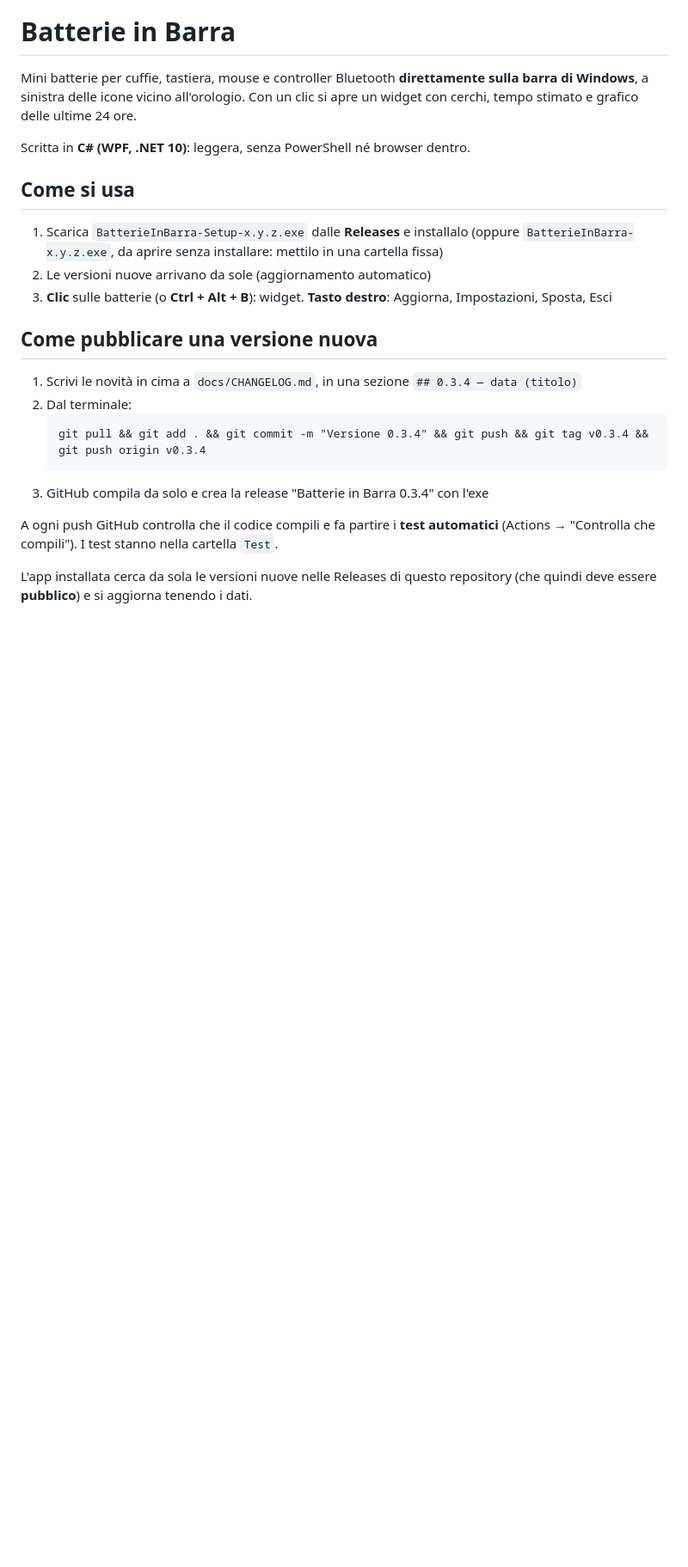
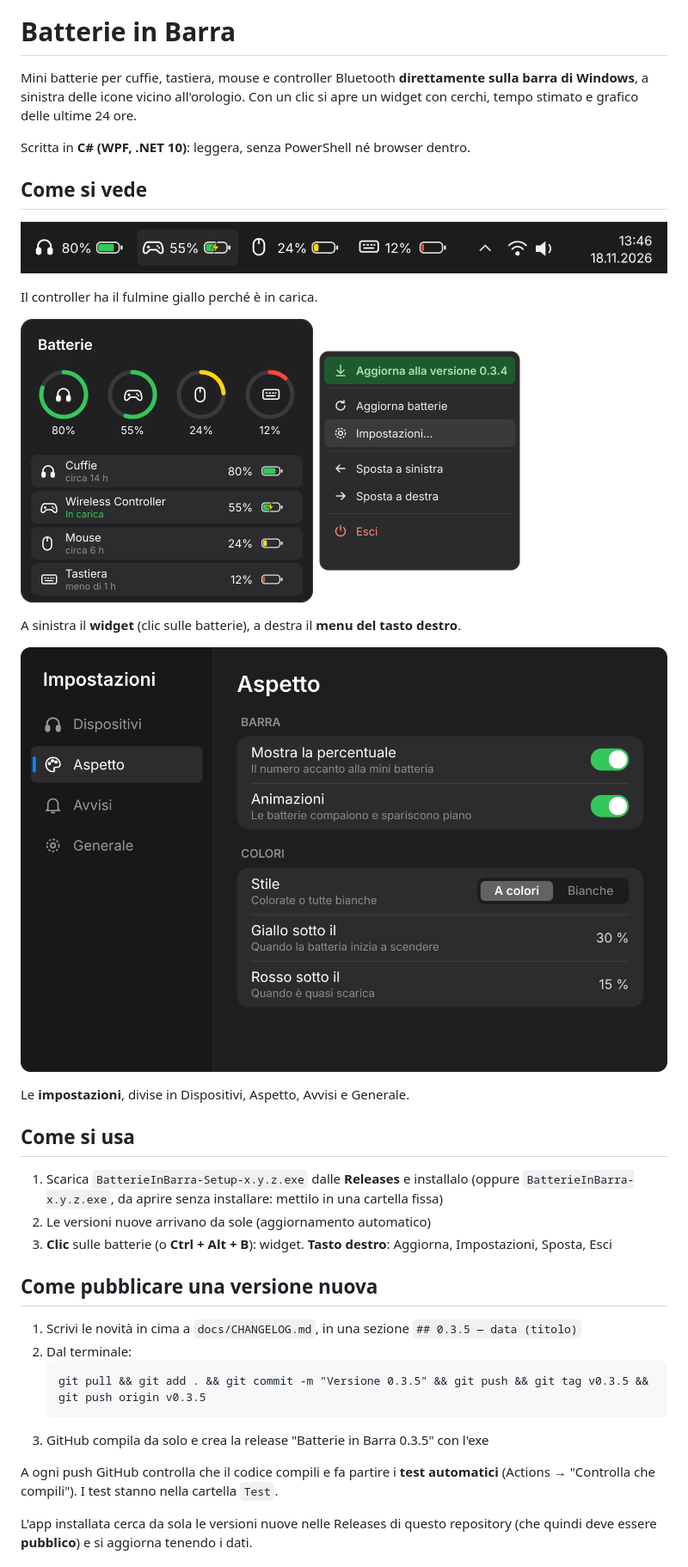
Before and after one commit to sim40702-debug/percentuale_carica_disp, a Markdown page: README.md, the part around one of its changes. Shown at 86% size. Rendered like a GitHub page; pictures changed too: docs/immagini/barra.png (added), docs/immagini/impostazioni.png (added), docs/immagini/menu.png (added); blank space fills up the shorter version.

Commit message:
Versione 0.3.4: foto nella descrizione e nelle release

````diff
--- a/README.md
+++ b/README.md
@@ -8,6 +8,20 @@ delle ultime 24 ore.
 
 Scritta in **C# (WPF, .NET 10)**: leggera, senza PowerShell né browser dentro.
 
+## Come si vede
+
+![Le batterie sulla barra di Windows](docs/immagini/barra.png)
+
+Il controller ha il fulmine giallo perché è in carica.
+
+<img src="docs/immagini/widget.png" width="340" alt="Il widget"> <img src="docs/immagini/menu.png" width="240" alt="Il menu del tasto destro">
+
+A sinistra il **widget** (clic sulle batterie), a destra il **menu del tasto destro**.
+
+![Le impostazioni](docs/immagini/impostazioni.png)
+
+Le **impostazioni**, divise in Dispositivi, Aspetto, Avvisi e Generale.
+
 ## Come si usa
 
 1. Scarica `BatterieInBarra-Setup-x.y.z.exe` dalle **Releases** e installalo
@@ -17,12 +31,12 @@ Scritta in **C# (WPF, .NET 10)**: leggera, senza PowerShell né browser dentro.
 
 ## Come pubblicare una versione nuova
 
-1. Scrivi le novità in cima a `docs/CHANGELOG.md`, in una sezione `## 0.3.4 — data (titolo)`
+1. Scrivi le novità in cima a `docs/CHANGELOG.md`, in una sezione `## 0.3.5 — data (titolo)`
 2. Dal terminale:
    ```
-   git pull && git add . && git commit -m "Versione 0.3.4" && git push && git tag v0.3.4 && git push origin v0.3.4
+   git pull && git add . && git commit -m "Versione 0.3.5" && git push && git tag v0.3.5 && git push origin v0.3.5
    ```
-3. GitHub compila da solo e crea la release "Batterie in Barra 0.3.4" con l'exe
+3. GitHub compila da solo e crea la release "Batterie in Barra 0.3.5" con l'exe
 
 A ogni push GitHub controlla che il codice compili e fa partire i **test automatici**
 (Actions → "Controlla che compili"). I test stanno nella cartella `Test`.
````
Also changed, not shown: other parts of README.md (+1 -0 lines), docs/CHANGELOG.md (+5 -1 lines), 2 other files.
